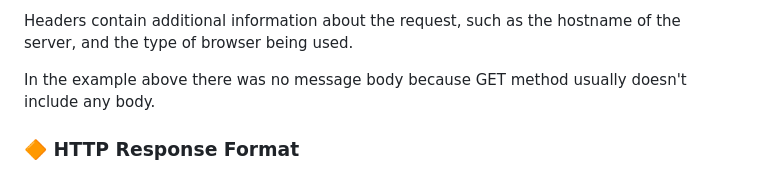
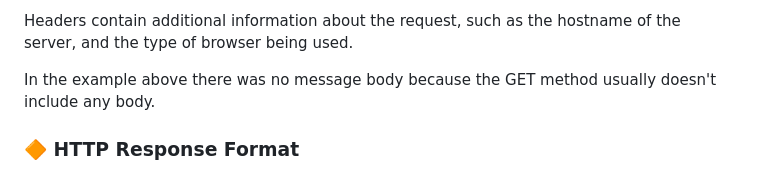
Before and after one commit to mtellami/webserv, a Markdown page: README.md, the part around the change printed below. Rendered like a GitHub page.

```diff
--- a/README.md
+++ b/README.md
@@ -22,7 +22,7 @@ The request line consists of three parts: the method, the path, and the HTTP ver
 
 Headers contain additional information about the request, such as the hostname of the server, and the type of browser being used.
 
-In the example above there was no message body because GET method usually doesn't include any body.
+In the example above there was no message body because the GET method usually doesn't include any body.
 
 ### 🔶 HTTP Response Format
 An HTTP response also consists of a status line, headers, and an optional message body. Here is an example of an HTTP response:
```
Also changed, not shown: other parts of README.md (+56 -2 lines).
